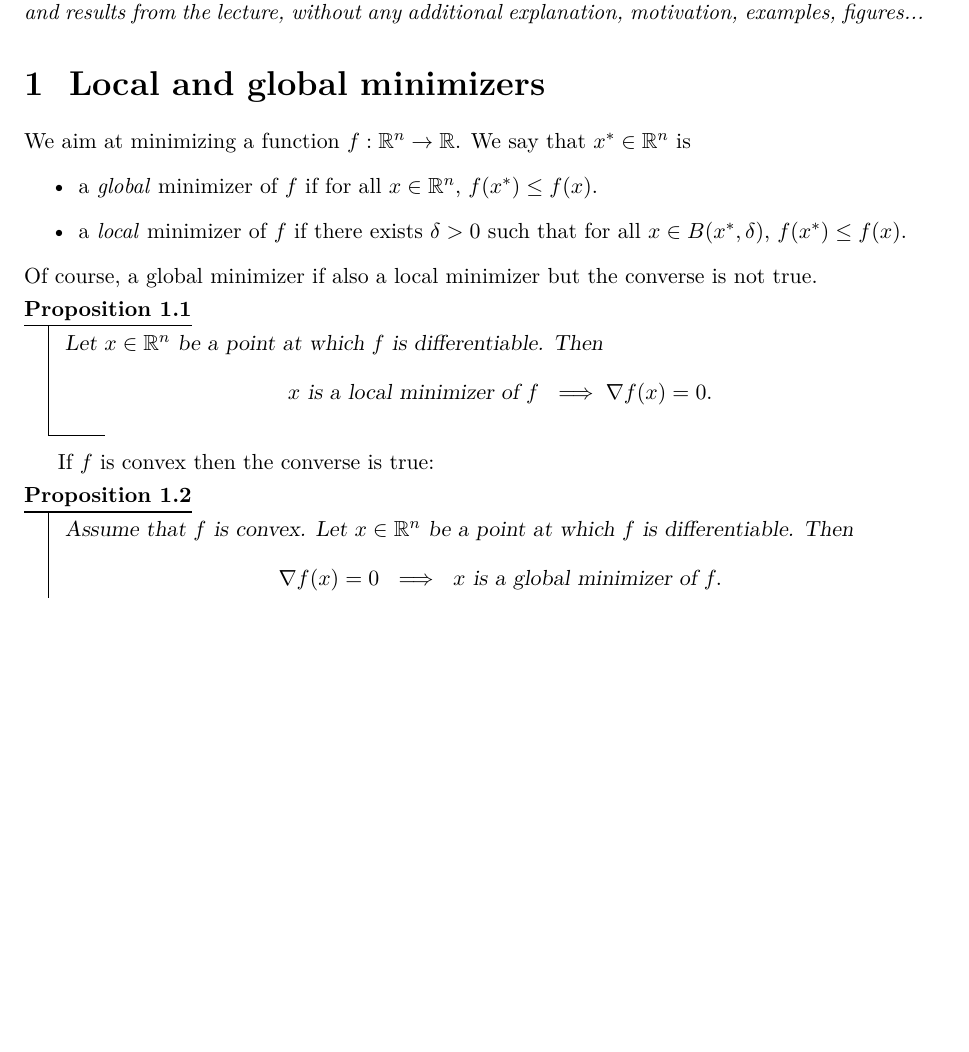
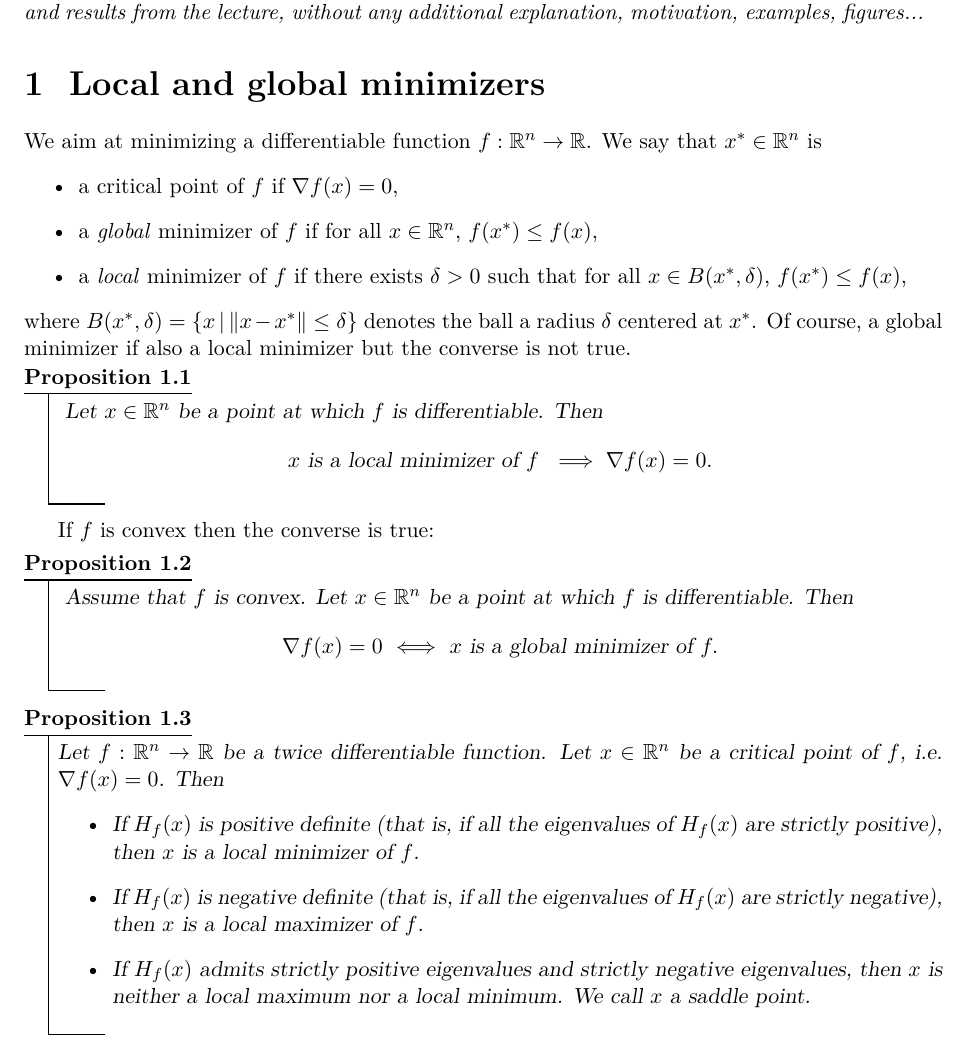
Before and after one commit to leomiolane/linalg-for-ds, a LaTeX document (lecture_11/lecture_11.tex): part of page 1 of 7, cut so that both start at the same text, the shorter picture padded with empty space. Compiled offline with pdfLaTeX.

Commit message:
saddle points

```diff
--- a/lecture_11/lecture_11.tex
+++ b/lecture_11/lecture_11.tex
@@ -18,12 +18,14 @@ Lecture 11: Optimality conditions}
 
 \section{Local and global minimizers}
 
-We aim at minimizing a function $f: \R^n \to \R$.
+We aim at minimizing a differentiable function $f: \R^n \to \R$.
 We say that $x^* \in \R^n$ is
 \begin{itemize}
-	\item a \emph{global} minimizer of $f$ if for all $x \in \R^n$, $f(x^*) \leq f(x)$.
-	\item a \emph{local} minimizer of $f$ if there exists $\delta > 0$ such that for all $x \in B(x^*,\delta)$, $f(x^*) \leq f(x)$.
+	\item a critical point of $f$ if $\nabla f(x) = 0$,
+	\item a \emph{global} minimizer of $f$ if for all $x \in \R^n$, $f(x^*) \leq f(x)$,
+	\item a \emph{local} minimizer of $f$ if there exists $\delta > 0$ such that for all $x \in B(x^*,\delta)$, $f(x^*) \leq f(x)$,
 \end{itemize}
+where $B(x^*,\delta) = \{x \, | \, \|x-x^*\| \leq \delta \}$ denotes the ball a radius $\delta$ centered at $x^*$.
 Of course, a global minimizer if also a local minimizer but the converse is not true.
 
 \begin{proposition}\label{prop:zero_grad}
@@ -41,8 +43,17 @@ If $f$ is convex then the converse is true:
 	Let $x \in \R^n$ be a point at which $f$ is differentiable.
 	Then
 	$$
-	\nabla f(x) = 0 \ \implies \ x \ \text{is a global minimizer of} \ f.
+	\nabla f(x) = 0 \ \Longleftrightarrow \ x \ \text{is a global minimizer of} \ f.
 	$$
+\end{proposition}
+
+\begin{proposition}
+	Let $f:\R^n \to \R$ be a twice differentiable function. Let $x \in \R^n$ be a critical point of $f$, i.e.\ $\nabla f(x) = 0$. Then
+	\begin{itemize}
+		\item If $H_f(x)$ is positive definite (that is, if all the eigenvalues of $H_f(x)$ are strictly positive), then $x$ is a local minimizer of $f$.
+		\item If $H_f(x)$ is negative definite (that is, if all the eigenvalues of $H_f(x)$ are strictly negative), then $x$ is a local maximizer of $f$.
+		\item If $H_f(x)$ admits strictly positive eigenvalues and strictly negative eigenvalues, then $x$ is neither a local maximum nor a local minimum. We call $x$ a saddle point.
+	\end{itemize}
 \end{proposition}
 
 \section{Constrained optimization}
```
Also changed, not shown: lecture_11/lecture_11.pdf.
